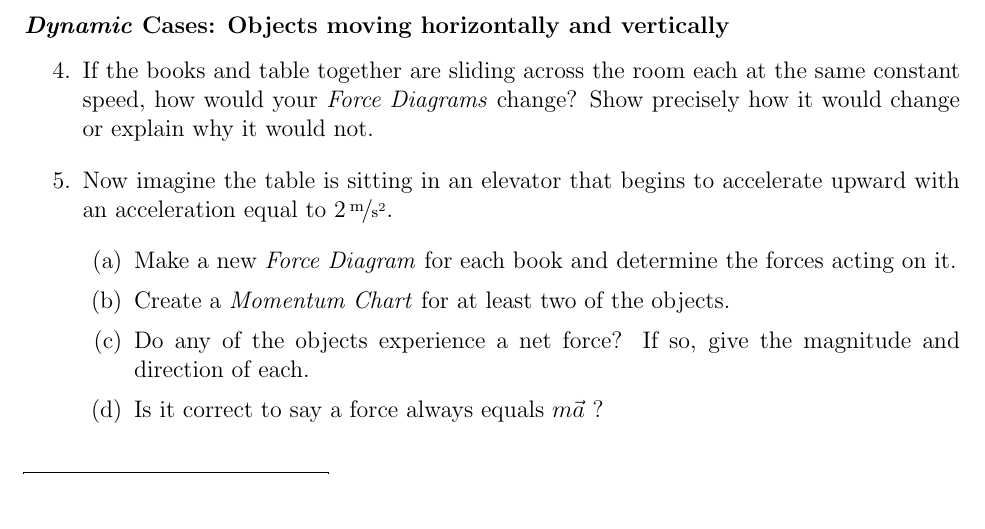
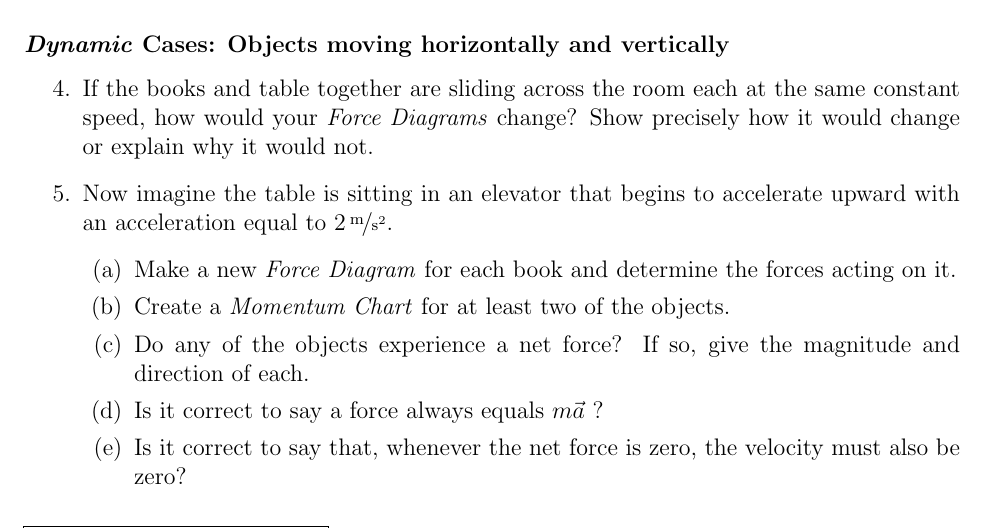
Before and after one commit to adeich/2A-lab-manual-2016-summer-update, a LaTeX thesis (TeX Files/2016 Spring 2A Manual.tex, which reads TeX Files/U8/act8.1.1.tex): part of page 117 of 138, cut so that both start at the same text, the shorter picture padded with empty space. Compiled offline with pdfLaTeX.

Commit message:
Added item to list of questions as per Eric's recommendation.

```diff
--- a/TeX Files/U8/act8.1.1.tex
+++ b/TeX Files/U8/act8.1.1.tex
@@ -112,6 +112,7 @@
 		\item Create a \pchart{} for at least two of the objects.
 		\item Do any of the objects experience a net force? If so, give the magnitude and direction of each.
 		\item Is it correct to say a force always equals $m\vec{a}$~?
+		\item Is it correct to say that, whenever the net force is zero, the velocity must also be zero?
 	\end{enumerate}
 \end{enumerate}
 
```
